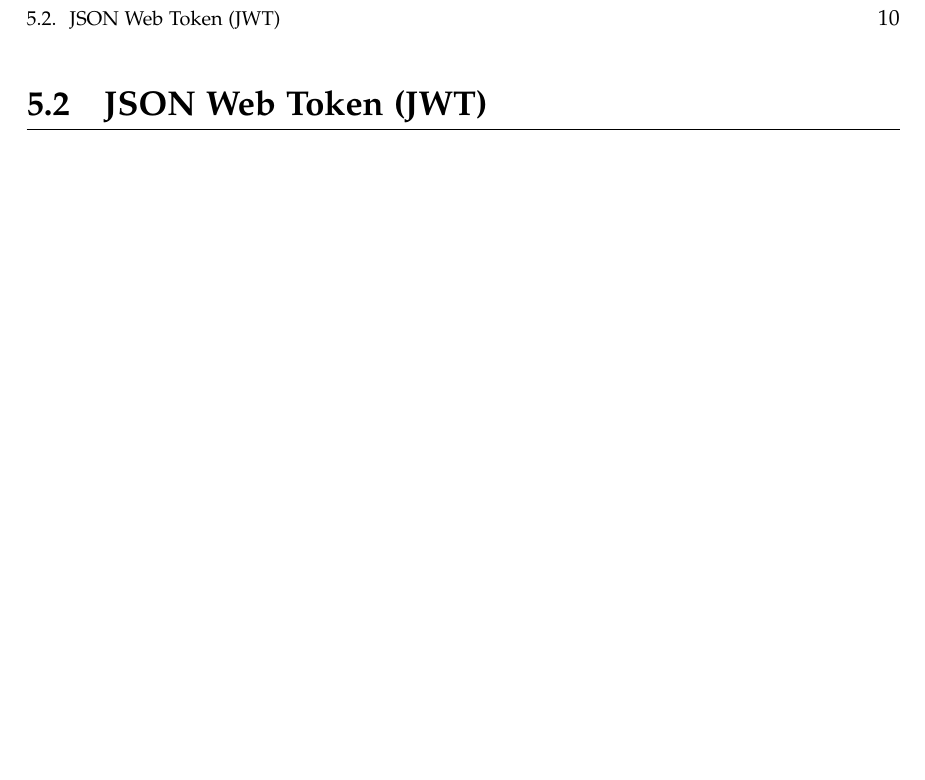
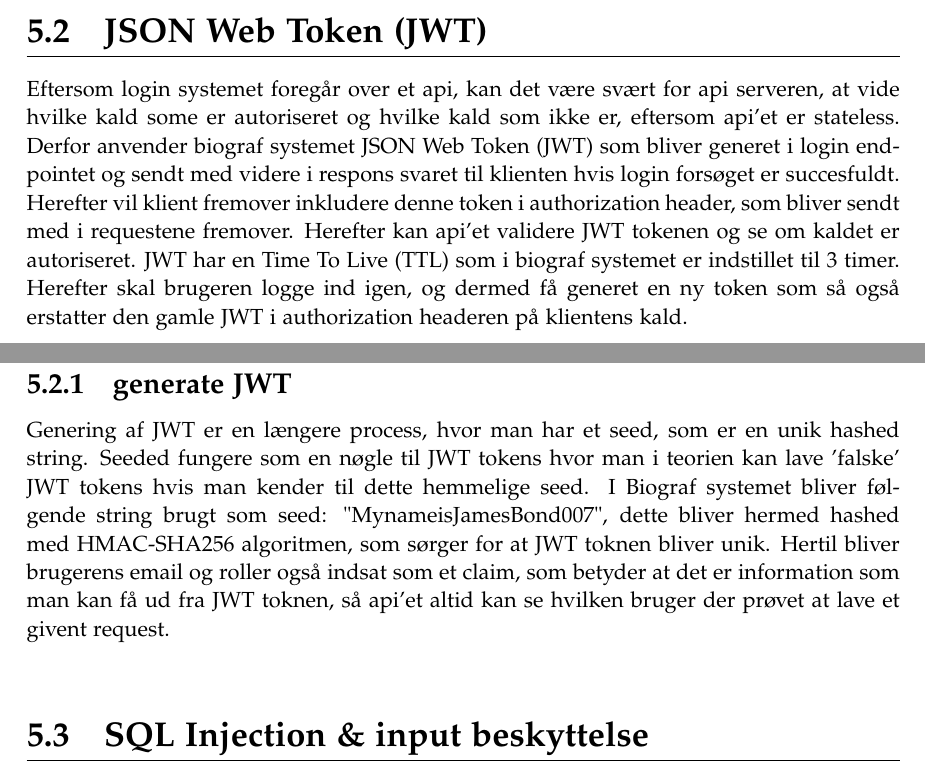
Before and after one commit to dmab0919-aTeam/3-semester-project, a LaTeX document (3rd Semester - ProgrammingReport/main.tex, which reads 3rd Semester - ProgrammingReport/sikkerhed/jwt.tex, 3rd Semester - ProgrammingReport/sikkerhed/sql.tex): part of page 17 of 22 before the commit and two parts of pages 17 and 18 of 23 after it, the two joined at a grey line, cut so that both start at the same text, the shorter picture padded with empty space. Compiled offline with pdfLaTeX.

Commit message:
work work

```diff
--- a/3rd Semester - ProgrammingReport/sikkerhed/jwt.tex
+++ b/3rd Semester - ProgrammingReport/sikkerhed/jwt.tex
@@ -1 +1,16 @@
 \section{JSON Web Token (JWT)}
+Eftersom login systemet foregår over et api, kan det være svært for api serveren, at vide hvilke kald some er autoriseret
+og hvilke kald som ikke er, eftersom api'et er stateless. Derfor anvender biograf systemet JSON Web Token (JWT)
+som bliver generet i login endpointet og sendt med videre i respons svaret til klienten hvis login forsøget er succesfuldt.
+Herefter vil klient fremover inkludere denne token i authorization header, som bliver sendt med i requestene fremover.
+Herefter kan api'et validere JWT tokenen og se om kaldet er autoriseret. JWT har en Time To Live (TTL) som i biograf systemet
+er indstillet til 3 timer. Herefter skal brugeren logge ind igen, og dermed få generet en ny token som så også erstatter den
+gamle JWT i authorization headeren på klientens kald.\\
+
+\subsection{generate JWT}
+Genering af JWT er en længere process, hvor man har et seed, som er en unik hashed string. Seeded fungere som en nøgle
+til JWT tokens hvor man i teorien kan lave 'falske' JWT tokens hvis man kender til dette hemmelige seed. I Biograf systemet
+bliver følgende string brugt som seed: "MynameisJamesBond007", dette bliver hermed hashed med HMAC-SHA256 algoritmen,
+som sørger for at JWT toknen bliver unik. Hertil bliver brugerens email og roller også indsat som et claim, som betyder
+at det er information som man kan få ud fra JWT toknen, så api'et altid kan se hvilken bruger der prøvet at lave et givent
+request.\\
--- /dev/null
+++ b/3rd Semester - ProgrammingReport/sikkerhed/sql.tex
@@ -0,0 +1 @@
+\section{SQL Injection \& input beskyttelse}
```
Also changed, not shown: 3rd Semester - ProgrammingReport/inputfilerher.tex (+1 -0 lines), 3rd Semester - ProgrammingReport/sikkerhed/auth.tex (+16 -0 lines).
